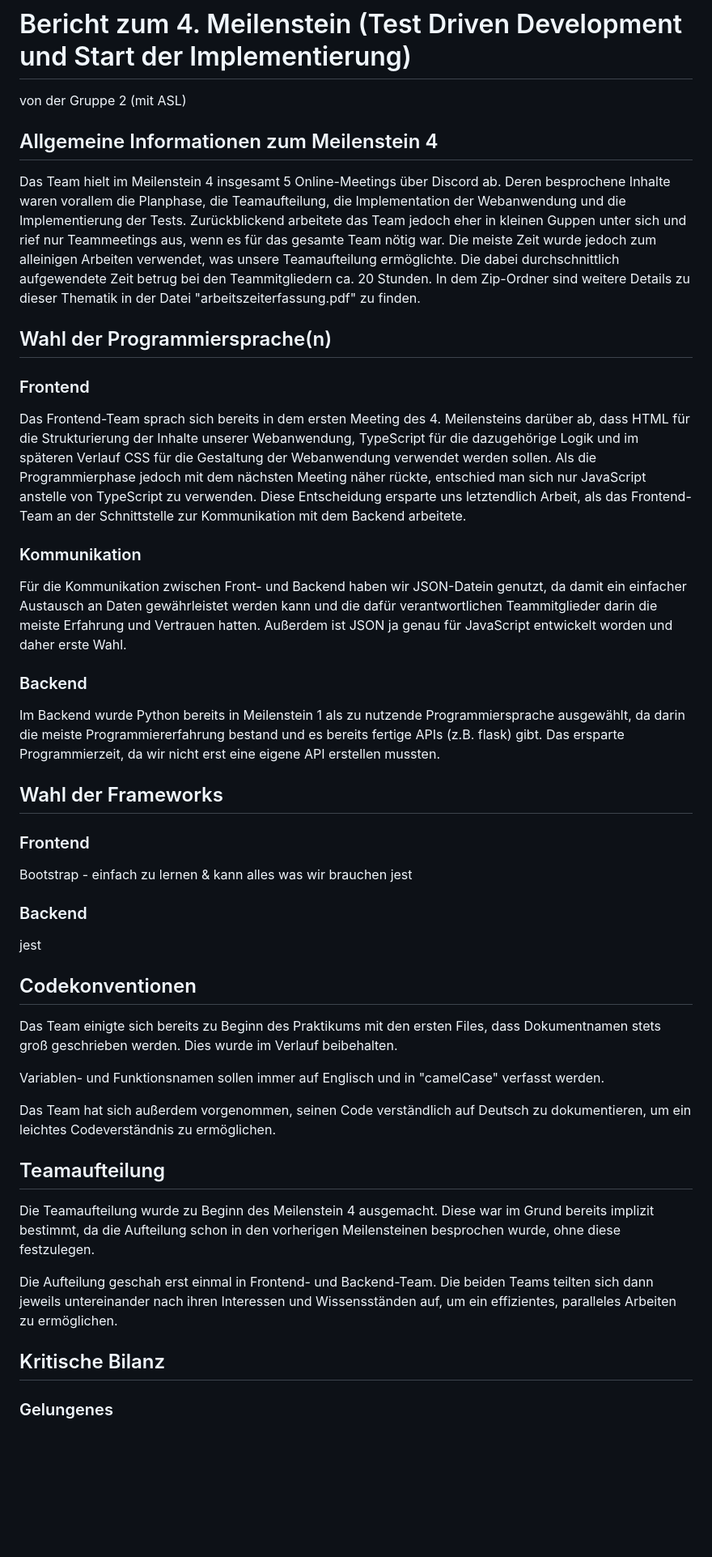
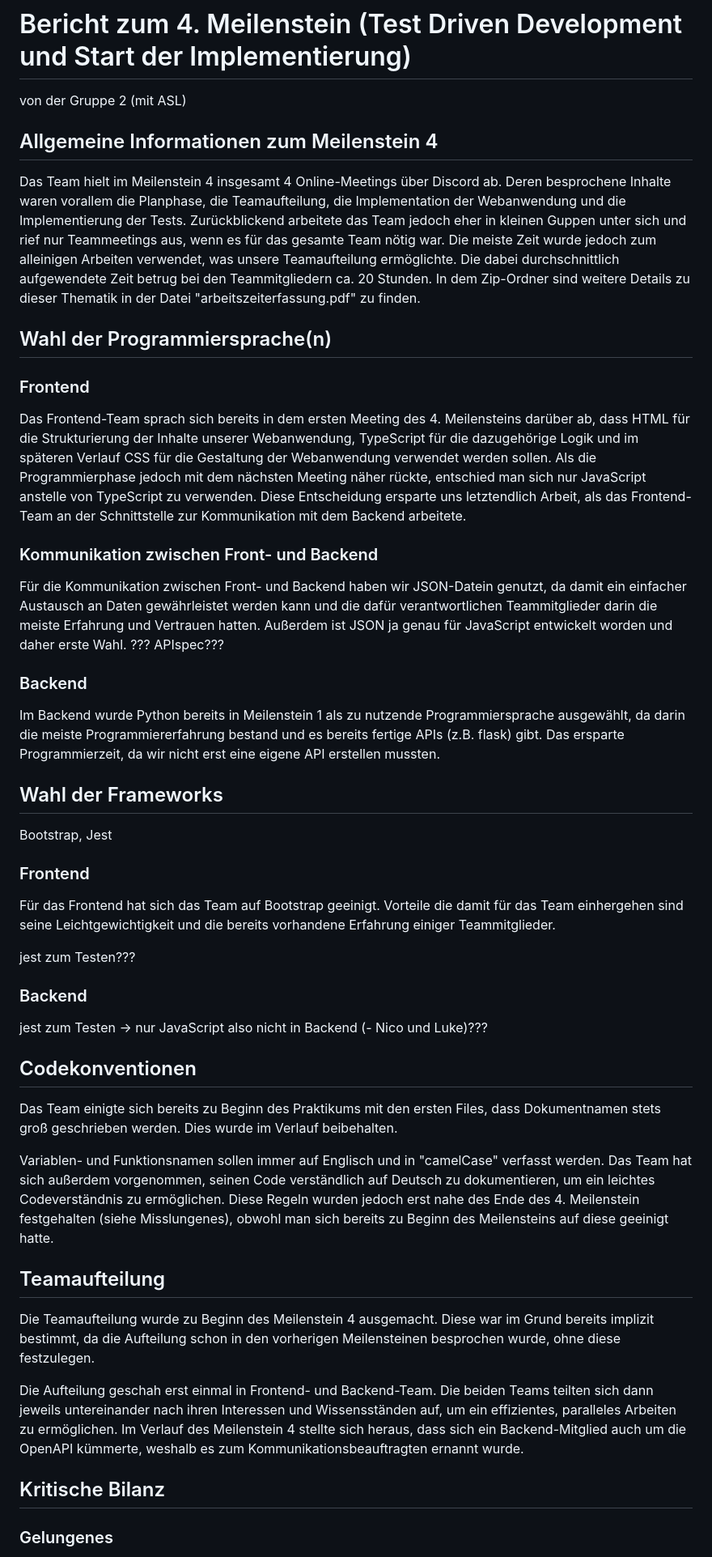
Before and after one commit to schmidti2002/Softwarepraktikum, a Markdown page: Meilensteine/Bericht-Meilenstein4.md, the part around one of its changes. Shown at 81% size. GitHub-like rendering; blank space fills up the shorter version.

Commit message:
Neue Infos und Ausschreiben alter

```diff
--- a/Meilensteine/Bericht-Meilenstein4.md
+++ b/Meilensteine/Bericht-Meilenstein4.md
@@ -1,46 +1,41 @@
 # Bericht zum 4. Meilenstein (Test Driven Development und Start der Implementierung)
 von der Gruppe 2 (mit ASL)
 
-
 ## Allgemeine Informationen zum Meilenstein 4
-
-<p>Das Team hielt im Meilenstein 4 insgesamt 5 Online-Meetings über Discord ab. Deren besprochene Inhalte waren vorallem die Planphase, die Teamaufteilung, die Implementation der Webanwendung und die Implementierung der Tests. Zurückblickend arbeitete das Team jedoch eher in kleinen Guppen unter sich und rief nur Teammeetings aus, wenn es für das gesamte Team nötig war. Die meiste Zeit wurde jedoch zum alleinigen Arbeiten verwendet, was unsere Teamaufteilung ermöglichte. Die dabei durchschnittlich aufgewendete Zeit betrug bei den Teammitgliedern ca. 20 Stunden. In dem Zip-Ordner sind weitere Details zu dieser Thematik in der Datei "arbeitszeiterfassung.pdf" zu finden.</p>
+<p>Das Team hielt im Meilenstein 4 insgesamt 4 Online-Meetings über Discord ab. Deren besprochene Inhalte waren vorallem die Planphase, die Teamaufteilung, die Implementation der Webanwendung und die Implementierung der Tests. Zurückblickend arbeitete das Team jedoch eher in kleinen Guppen unter sich und rief nur Teammeetings aus, wenn es für das gesamte Team nötig war. Die meiste Zeit wurde jedoch zum alleinigen Arbeiten verwendet, was unsere Teamaufteilung ermöglichte. Die dabei durchschnittlich aufgewendete Zeit betrug bei den Teammitgliedern ca. 20 Stunden. In dem Zip-Ordner sind weitere Details zu dieser Thematik in der Datei "arbeitszeiterfassung.pdf" zu finden.</p>
 
 
 ## Wahl der Programmiersprache(n)
-
 ### Frontend
 <p>Das Frontend-Team sprach sich bereits in dem ersten Meeting des 4. Meilensteins darüber ab, dass HTML für die Strukturierung der Inhalte unserer Webanwendung, TypeScript für die dazugehörige Logik und im späteren Verlauf CSS für die Gestaltung der Webanwendung verwendet werden sollen. Als die Programmierphase jedoch mit dem nächsten Meeting näher rückte, entschied man sich nur JavaScript anstelle von TypeScript zu verwenden. Diese Entscheidung ersparte uns letztendlich Arbeit, als das Frontend-Team an der Schnittstelle zur Kommunikation mit dem Backend arbeitete.</p>
 
-### Kommunikation
-<p>Für die Kommunikation zwischen Front- und Backend haben wir JSON-Datein genutzt, da damit ein einfacher Austausch an Daten gewährleistet werden kann und die dafür verantwortlichen Teammitglieder darin die meiste Erfahrung und Vertrauen hatten. Außerdem ist JSON ja genau für JavaScript entwickelt worden und daher erste Wahl.</p>
+### Kommunikation zwischen Front- und Backend
+<p>Für die Kommunikation zwischen Front- und Backend haben wir JSON-Datein genutzt, da damit ein einfacher Austausch an Daten gewährleistet werden kann und die dafür verantwortlichen Teammitglieder darin die meiste Erfahrung und Vertrauen hatten. Außerdem ist JSON ja genau für JavaScript entwickelt worden und daher erste Wahl. ??? APIspec???</p>
 
 ### Backend
 <p>Im Backend wurde Python bereits in Meilenstein 1 als zu nutzende Programmiersprache ausgewählt, da darin die meiste Programmiererfahrung bestand und es bereits fertige APIs (z.B. flask) gibt. Das ersparte Programmierzeit, da wir nicht erst eine eigene API erstellen mussten.</p>
 
 
 ## Wahl der Frameworks
-
+Bootstrap, Jest
 ### Frontend
-Bootstrap - einfach zu lernen & kann alles was wir brauchen
-jest
+<p>Für das Frontend hat sich das Team auf Bootstrap geeinigt. Vorteile die damit für das Team einhergehen sind seine Leichtgewichtigkeit und die bereits vorhandene Erfahrung einiger Teammitglieder.</p>
+jest zum Testen???
 
 ### Backend
-jest
+jest zum Testen -> nur JavaScript also nicht in Backend (- Nico und Luke)???
 
 
 ## Codekonventionen
 <p>Das Team einigte sich bereits zu Beginn des Praktikums mit den ersten Files, dass Dokumentnamen stets groß geschrieben werden. Dies wurde im Verlauf beibehalten.</p>
-<p>Variablen- und Funktionsnamen sollen immer auf Englisch und in "camelCase" verfasst werden.</p>
-<p>Das Team hat sich außerdem vorgenommen, seinen Code verständlich auf Deutsch zu dokumentieren, um ein leichtes Codeverständnis zu ermöglichen.</p>
+<p>Variablen- und Funktionsnamen sollen immer auf Englisch und in "camelCase" verfasst werden. Das Team hat sich außerdem vorgenommen, seinen Code verständlich auf Deutsch zu dokumentieren, um ein leichtes Codeverständnis zu ermöglichen. Diese Regeln wurden jedoch erst nahe des Ende des 4. Meilenstein festgehalten (siehe Misslungenes), obwohl man sich bereits zu Beginn des Meilensteins auf diese geeinigt hatte.</p>
 
 
 ## Teamaufteilung
 <p>Die Teamaufteilung wurde zu Beginn des Meilenstein 4 ausgemacht. Diese war im Grund bereits implizit bestimmt, da die Aufteilung schon in den vorherigen Meilensteinen besprochen wurde, ohne diese festzulegen.</p>
-<p>Die Aufteilung geschah erst einmal in Frontend- und Backend-Team. Die beiden Teams teilten sich dann jeweils untereinander nach ihren Interessen und Wissensständen auf, um ein effizientes, paralleles Arbeiten zu ermöglichen.</p>
+<p>Die Aufteilung geschah erst einmal in Frontend- und Backend-Team. Die beiden Teams teilten sich dann jeweils untereinander nach ihren Interessen und Wissensständen auf, um ein effizientes, paralleles Arbeiten zu ermöglichen. Im Verlauf des Meilenstein 4 stellte sich heraus, dass sich ein Backend-Mitglied auch um die OpenAPI kümmerte, weshalb es zum Kommunikationsbeauftragten ernannt wurde.</p>
 
 
 ## Kritische Bilanz
-
 ### Gelungenes
 <p>Das parallele Arbeiten lief im Backend mithilfe des Branching-Guides und der Bildung kleiner Gruppen relativ gut. Die Absprache vermied Probleme, weshalb der Fortschritt bei der Frontend-Programmierung relativ zügig voranschritt.</p>
```
Also changed, not shown: other parts of Meilensteine/Bericht-Meilenstein4.md (+6 -7 lines).
